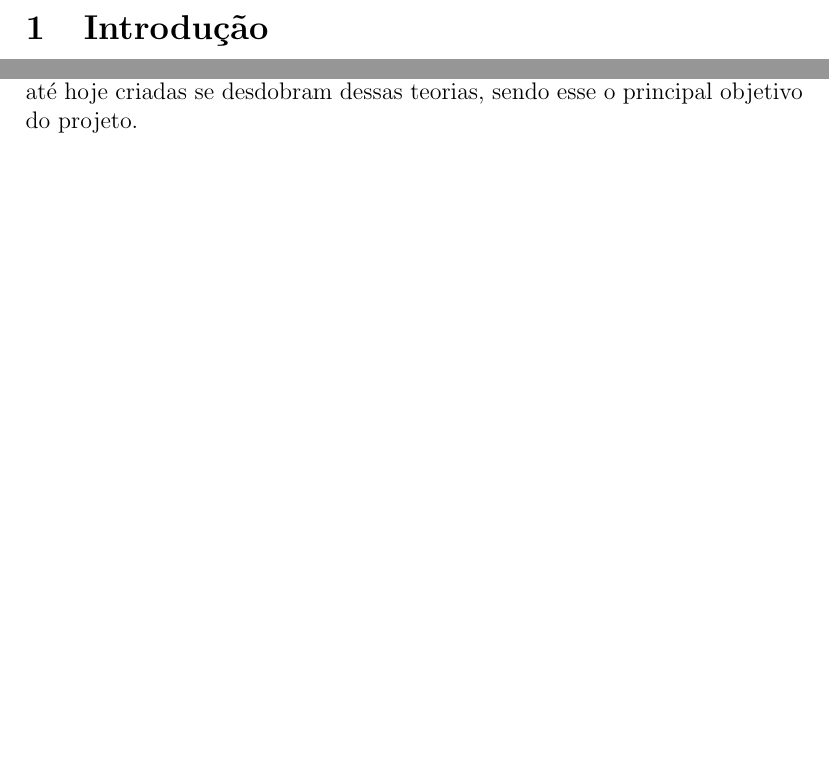
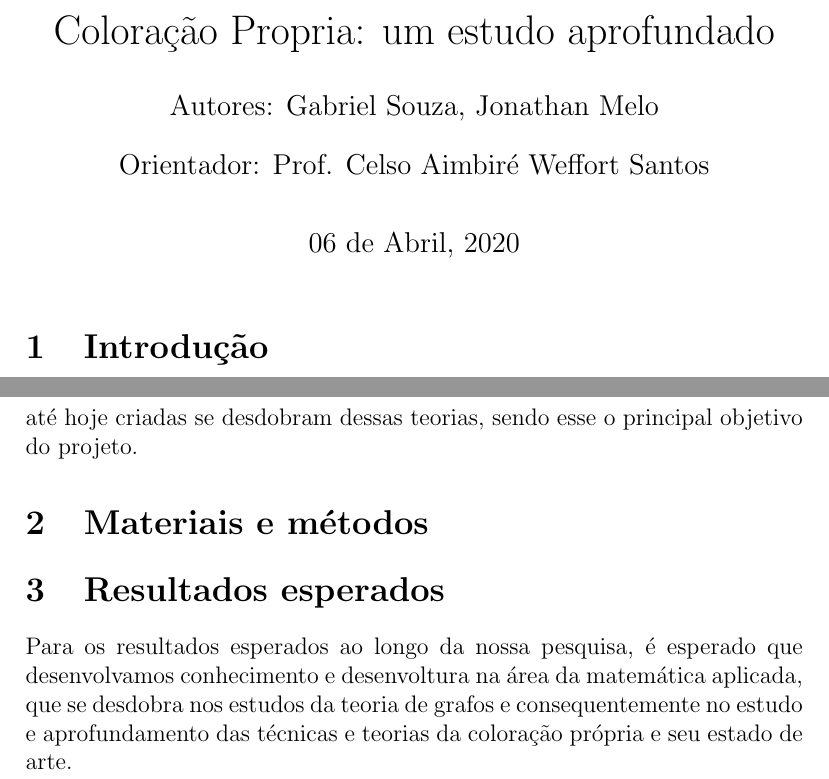
Before and after one commit to jhonrmelo/ScientificResearch, a LaTeX document (iniciação cientifica.tex): two parts of pages 1 and 7 of 7 before the commit and two parts of pages 1 and 8 of 8 after it, joined at a grey line, cut at the place of the change, the shorter picture padded with empty space. Compiled offline with pdfLaTeX.

Commit message:
Materials and introduction

```diff
--- a/iniciação cientifica.tex
+++ b/iniciação cientifica.tex
@@ -2,8 +2,18 @@
 \usepackage{lingmacros}
 \usepackage{tree-dvips}
 \usepackage{graphicx}
+\usepackage{authblk}
+
+\title{Coloração Propria: um estudo aprofundado}
+\author{Autores: Gabriel Souza, Jonathan Melo}
+\affil{Orientador: Prof. Celso Aimbiré Weffort Santos }
+\date{06 de Abril, 2020}
 
 \begin{document}
+
+	\maketitle
+
+
 	\section{Introdução}
 	Nesta seção será mostrado os conceitos iniciais sobre grafos, os objetivos procurados durante a pesquisa sobre o tema, a justificativa para o tema escolhido, bem como a notação que será usada durante o documento para a descrição dos conceitos.
 
@@ -113,4 +123,11 @@
   Estes estudos serão de grande influência para o nosso desenvolvimento matemático e computacional, visto que todas as técnicas até hoje criadas se desdobram dessas teorias, sendo esse o principal objetivo do projeto.
 
 
+  \section{Materiais e métodos}
+
+
+
+  \section{Resultados esperados}
+  Para os resultados esperados ao longo da nossa pesquisa, é esperado que desenvolvamos conhecimento e desenvoltura na área da matemática aplicada, que se desdobra nos estudos da teoria de grafos e consequentemente no estudo e aprofundamento das técnicas e teorias da coloração própria e seu estado de arte.
+
 \end{document}
```
Also changed, not shown: iniciação cientifica.pdf, 3 other files.
